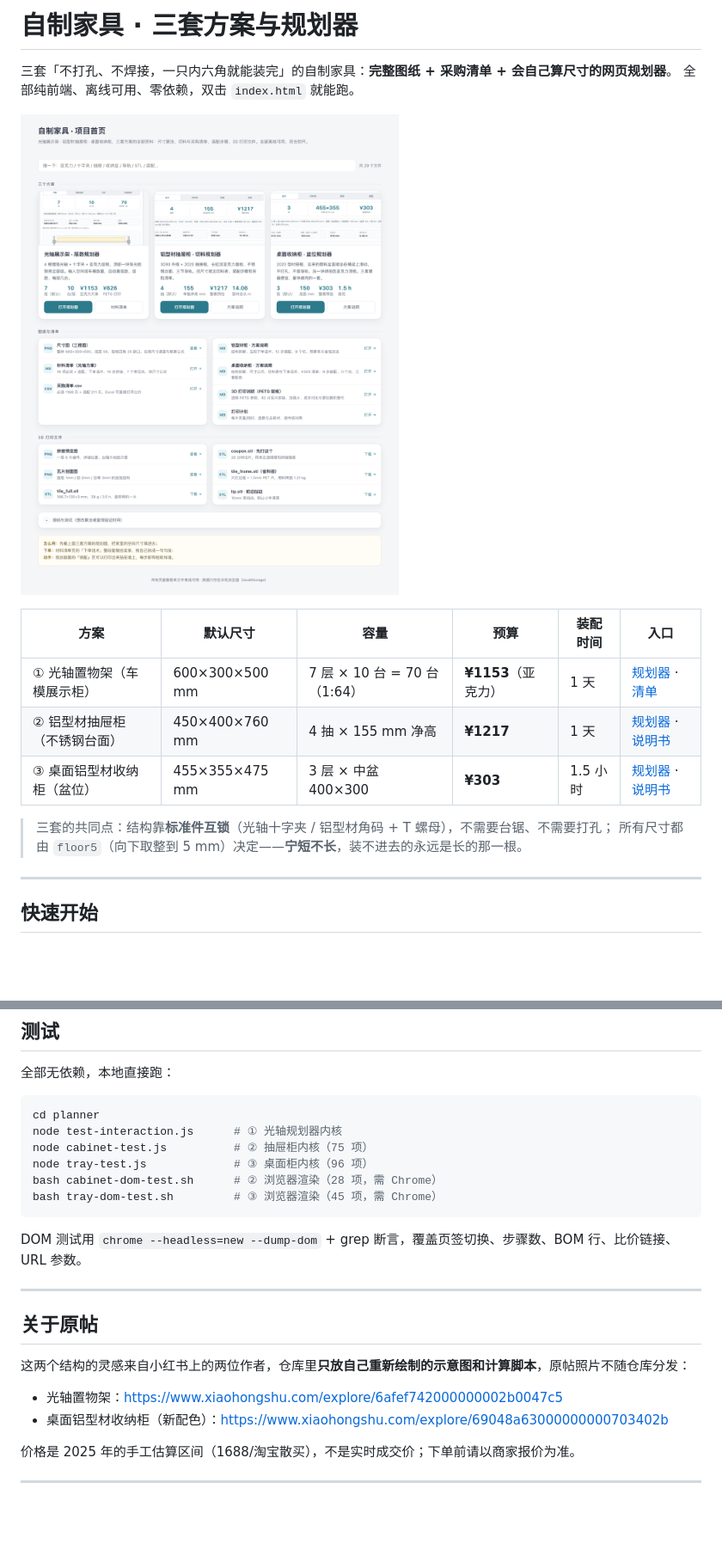
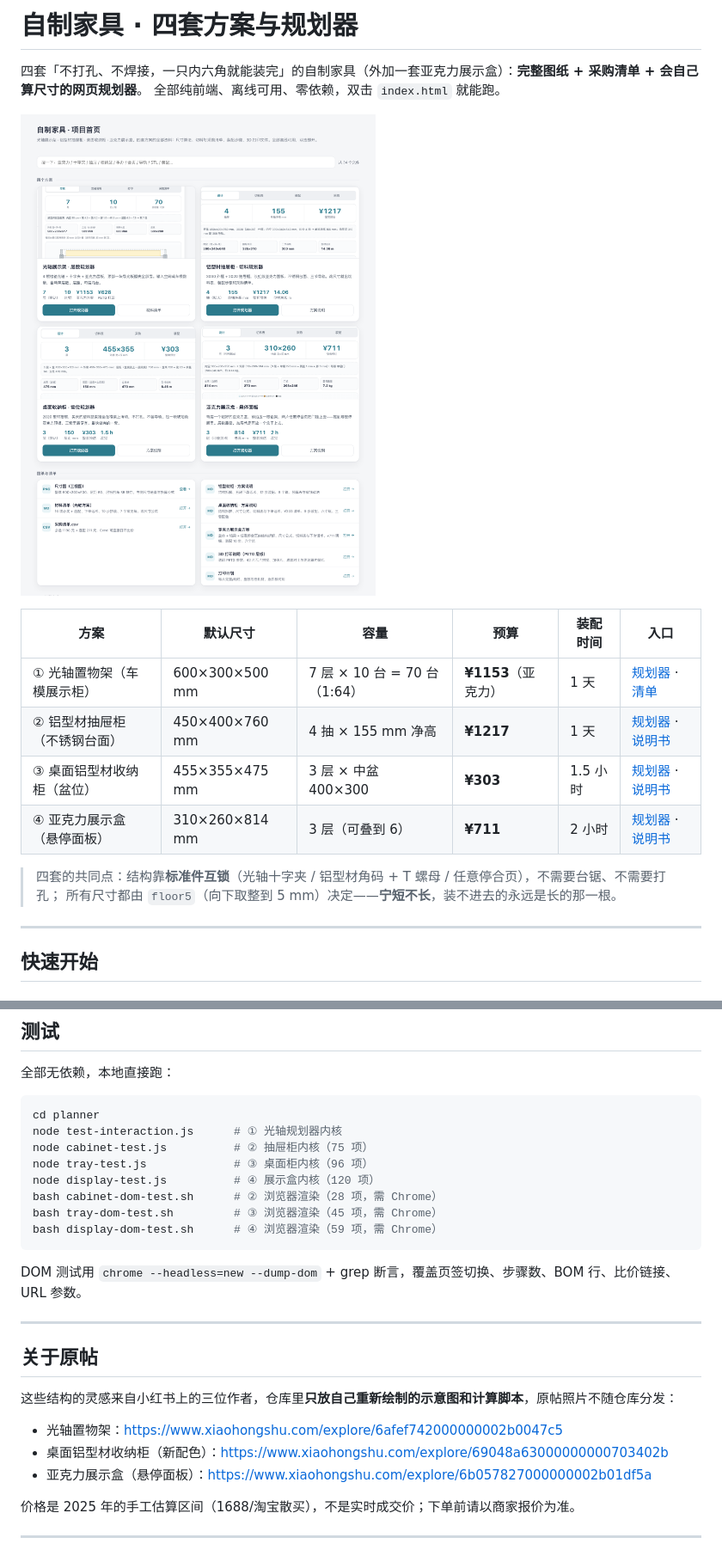
Before and after one commit to kenneth-kun/diy-aluminum-extrusion-furniture, a Markdown page: README.md, 2 parts joined by grey strips. Shown at 86% size. GitHub-like rendering; pictures changed too: hub-preview.png; blank space fills up the shorter version.

Commit message:
feat: 第四个方案 亚克力展示盒（悬停面板）+ 规划器 + 测试 + 文档

````diff
--- a/README.md
+++ b/README.md
@@ -1,6 +1,6 @@
-# 自制家具 · 三套方案与规划器
+# 自制家具 · 四套方案与规划器
 
-三套「不打孔、不焊接，一只内六角就能装完」的自制家具：**完整图纸 + 采购清单 + 会自己算尺寸的网页规划器**。
+四套「不打孔、不焊接，一只内六角就能装完」的自制家具（外加一套亚克力展示盒）：**完整图纸 + 采购清单 + 会自己算尺寸的网页规划器**。
 全部纯前端、离线可用、零依赖，双击 `index.html` 就能跑。
 
 ![项目首页](hub-preview.png)
@@ -10,8 +10,10 @@
 | ① 光轴置物架（车模展示柜） | 600×300×500 mm | 7 层 × 10 台 = 70 台（1:64） | **¥1153**（亚克力） | 1 天 | [规划器](planner/index.html) · [清单](材料清单.md) |
 | ② 铝型材抽屉柜（不锈钢台面） | 450×400×760 mm | 4 抽 × 155 mm 净高 | **¥1217** | 1 天 | [规划器](planner/cabinet.html) · [说明书](铝型材柜.md) |
 | ③ 桌面铝型材收纳柜（盆位） | 455×355×475 mm | 3 层 × 中盆 400×300 | **¥303** | 1.5 小时 | [规划器](planner/tray.html) · [说明书](铝型材桌面柜.md) |
+| ④ 亚克力展示盒（悬停面板） | 310×260×814 mm | 3 层（可叠到 6） | **¥711** | 2 小时 | [规划器](planner/display.html) · [说明书](亚克力展示盒.md) |
 
-> 三套的共同点：结构靠**标准件互锁**（光轴十字夹 / 铝型材角码 + T 螺母），不需要台锯、不需要打孔；
+
+> 四套的共同点：结构靠**标准件互锁**（光轴十字夹 / 铝型材角码 + T 螺母 / 任意停合页），不需要台锯、不需要打孔；
 > 所有尺寸都由 `floor5`（向下取整到 5 mm）决定——**宁短不长**，装不进去的永远是长的那一根。
 
 ---
@@ -138,8 +153,10 @@ cd planner
 node test-interaction.js      # ① 光轴规划器内核
 node cabinet-test.js          # ② 抽屉柜内核（75 项）
 node tray-test.js             # ③ 桌面柜内核（96 项）
+node display-test.js          # ④ 展示盒内核（120 项）
 bash cabinet-dom-test.sh      # ② 浏览器渲染（28 项，需 Chrome）
 bash tray-dom-test.sh         # ③ 浏览器渲染（45 项，需 Chrome）
+bash display-dom-test.sh      # ④ 浏览器渲染（59 项，需 Chrome）
 ```
 
 DOM 测试用 `chrome --headless=new --dump-dom` + grep 断言，覆盖页签切换、步骤数、BOM 行、比价链接、URL 参数。
@@ -148,10 +165,11 @@ DOM 测试用 `chrome --headless=new --dump-dom` + grep 断言，覆盖页签切
 
 ## 关于原帖
 
-这两个结构的灵感来自小红书上的两位作者，仓库里**只放自己重新绘制的示意图和计算脚本**，原帖照片不随仓库分发：
+这些结构的灵感来自小红书上的三位作者，仓库里**只放自己重新绘制的示意图和计算脚本**，原帖照片不随仓库分发：
 
 - 光轴置物架：<https://www.xiaohongshu.com/explore/6afef742000000002b0047c5>
 - 桌面铝型材收纳柜（新配色）：<https://www.xiaohongshu.com/explore/69048a63000000000703402b>
+- 亚克力展示盒（悬停面板）：<https://www.xiaohongshu.com/explore/6b057827000000002b01df5a>
 
 价格是 2025 年的手工估算区间（1688/淘宝散买），不是实时成交价；下单前请以商家报价为准。
 
````
Also changed, not shown: other parts of README.md (+19 -6 lines), 亚克力展示盒.md (added, +206 -0 lines), 打包与发布.md (+3 -3 lines), planner/display-preview.png (added), planner/thumb-display.png (added), 8 other files.
